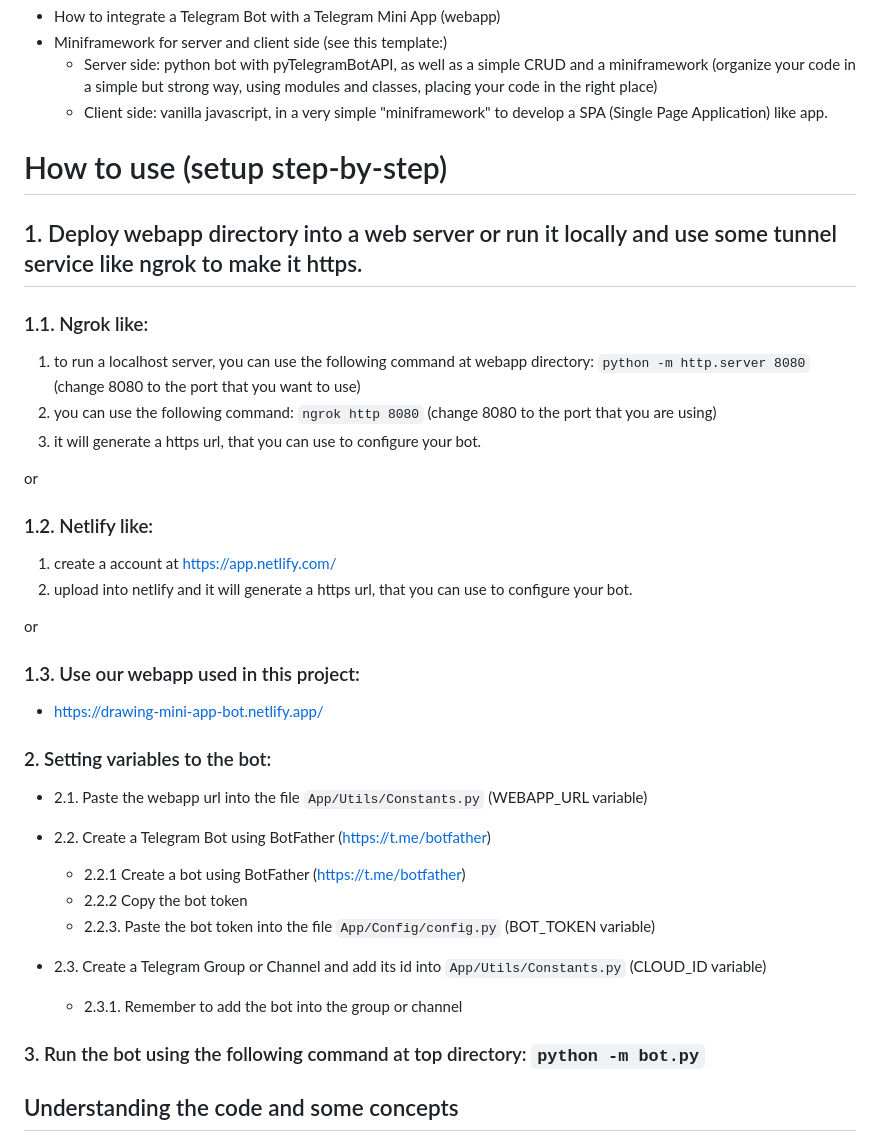
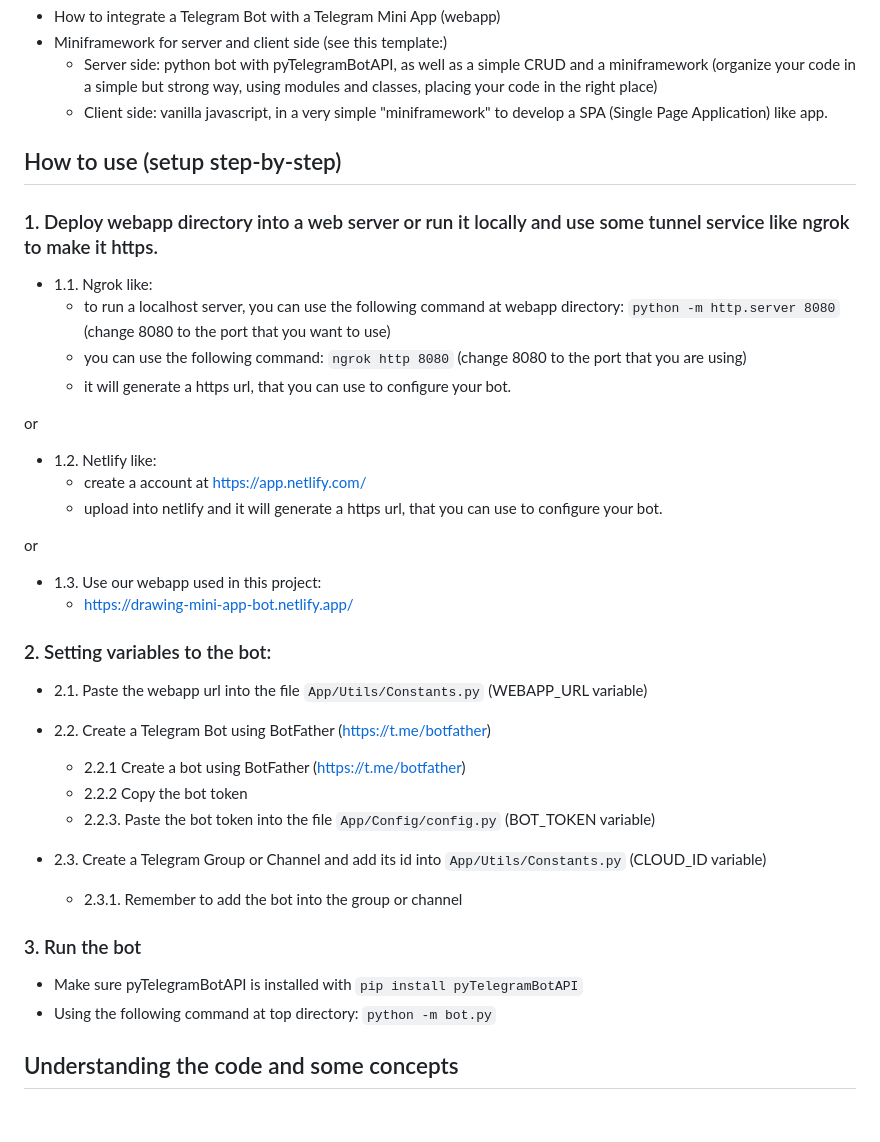
Before and after one commit to arthurrogado/drawingminiappbot, a Markdown page: readme.md, the part around one of its changes. Drawn GitHub-style; blank space fills up the shorter version.

```diff
--- a/readme.md
+++ b/readme.md
@@ -15,25 +15,25 @@ Learn as a developer:
     - Server side: python bot with pyTelegramBotAPI, as well as a simple CRUD and a miniframework (organize your code in a simple but strong way, using modules and classes, placing your code in the right place)
     - Client side: vanilla javascript, in a very simple "miniframework" to develop a SPA (Single Page Application) like app.
 
-# How to use (setup step-by-step)
+## How to use (setup step-by-step)
 
-## 1. Deploy webapp directory into a web server or run it locally and use some tunnel service like ngrok to make it https.
+### 1. Deploy webapp directory into a web server or run it locally and use some tunnel service like ngrok to make it https.
 
-### 1.1. Ngrok like:
-1. to run a localhost server, you can use the following command at webapp directory: `python -m http.server 8080` (change 8080 to the port that you want to use)
-2. you can use the following command: `ngrok http 8080` (change 8080 to the port that you are using)
-3. it will generate a https url, that you can use to configure your bot.
+- 1.1. Ngrok like:
+    - to run a localhost server, you can use the following command at webapp directory: `python -m http.server 8080` (change 8080 to the port that you want to use)
+    - you can use the following command: `ngrok http 8080` (change 8080 to the port that you are using)
+    - it will generate a https url, that you can use to configure your bot.
 
 or
 
-### 1.2. Netlify like:
-1. create a account at https://app.netlify.com/
-2. upload into netlify and it will generate a https url, that you can use to configure your bot.
+- 1.2. Netlify like:
+    - create a account at https://app.netlify.com/
+    - upload into netlify and it will generate a https url, that you can use to configure your bot.
 
 or
 
-### 1.3. Use our webapp used in this project:
-- https://drawing-mini-app-bot.netlify.app/
+- 1.3. Use our webapp used in this project:
+    - https://drawing-mini-app-bot.netlify.app/
 
 ### 2. Setting variables to the bot:
 - 2.1. Paste the webapp url into the file `App/Utils/Constants.py` (WEBAPP_URL variable)
@@ -47,7 +47,11 @@ or
 - 2.3. Create a Telegram Group or Channel and add its id into `App/Utils/Constants.py` (CLOUD_ID variable)
     - 2.3.1. Remember to add the bot into the group or channel
 
-### 3. Run the bot using the following command at top directory: `python -m bot.py`
+### 3. Run the bot
+- Make sure pyTelegramBotAPI is installed with `pip install pyTelegramBotAPI`
+- Using the following command at top directory: `python -m bot.py`
+
+
 
 ## Understanding the code and some concepts
 
```
Also changed, not shown: other parts of readme.md (+2 -0 lines).
